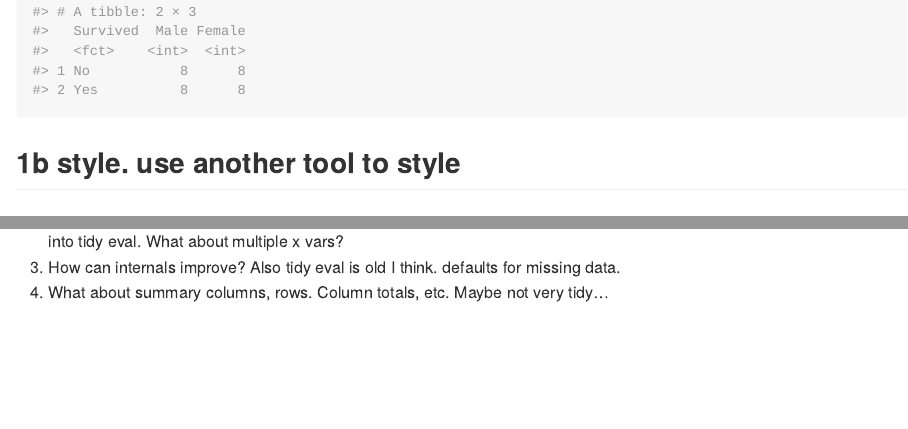
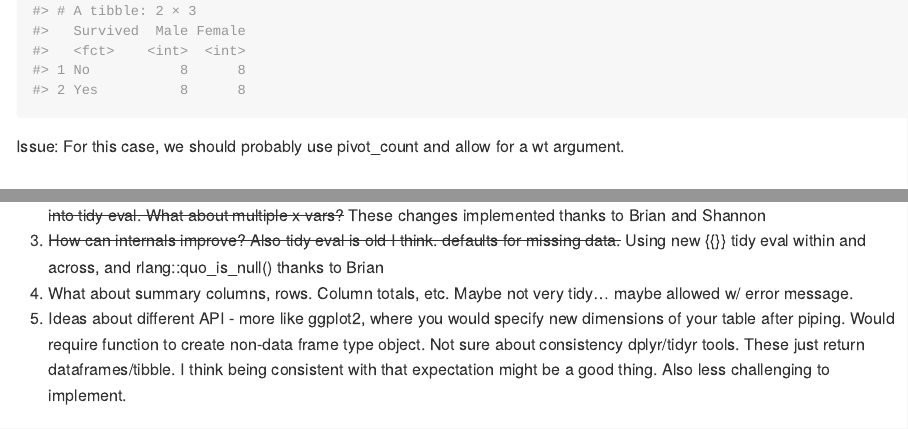
Before and after one commit to EvaMaeRey/tidypivot, an R Markdown document (README.Rmd): the page in a window 1100 px wide, from 7420 px down before the commit and from 7440 px down after it, so that both start at the same text, and a second part further down, joined at a grey line. Rendered offline with R 4.5, knitr and Pandoc, with nearby package versions; code that draws random numbers runs with fixed seeds of ours; some code elsewhere in the file could not run offline.

Commit message:
readme clean up

````diff
--- a/R/pivot_count.R
+++ b/R/pivot_count.R
@@ -34,7 +34,8 @@ pivot_count <- function(data, cols = NULL, rows = NULL, pivot = T, wt = NULL){
   # do not pivot if argument pivot false or no columns specified
   if(pivot == F | rlang::quo_is_null(cols_quo)){
 
-    tidy
+    tidy %>%
+      dplyr::rename(count = .data$value)
 
   # otherwise pivot by columns
   }else{
--- a/README.Rmd
+++ b/README.Rmd
@@ -159,7 +159,10 @@ flat_titanic %>%
 flat_titanic %>%
   pivot_count(cols = Sex,
              rows = Survived, wt = Freq)
+
 ```
+
+Issue: For this case, we should probably use pivot_count and allow for a wt argument.
 
 ## 1b style. use another tool to style
 
@@ -259,5 +260,7 @@ tidy_titanic %>%
-3. How can internals improve?  Also tidy eval is old I think. defaults for missing data.
-4. What about summary columns, rows.  Column totals, etc.  Maybe not very tidy...
+2. ~~How can API improve? possibly rows = vars(y00, y0, y), cols = vars(x).  and within = vars(?, ?)  This requires more digging into tidy eval.  What about multiple x vars?~~ These changes implemented thanks to Brian and Shannon
+3. ~~How can internals improve?  Also tidy eval is old I think. defaults for missing data.~~ Using new {{}} tidy eval within and across, and rlang::quo_is_null() thanks to Brian
+4. What about summary columns, rows.  Column totals, etc.  Maybe not very tidy... maybe allowed w/ error message.
+5. Ideas about different API - more like ggplot2, where you would specify new dimensions of your table after piping.  Would require function to create non-data frame type object. Not sure about consistency dplyr/tidyr tools.  These just return dataframes/tibble.  I think being consistent with that expectation might be a good thing. Also less challenging to implement.
 
 
 ```{r, echo = F}
````
Also changed, not shown: R/pivot_prop.R (+1 -1 lines), README.md, README.Rmd (4 more changed lines), 1 other file.
